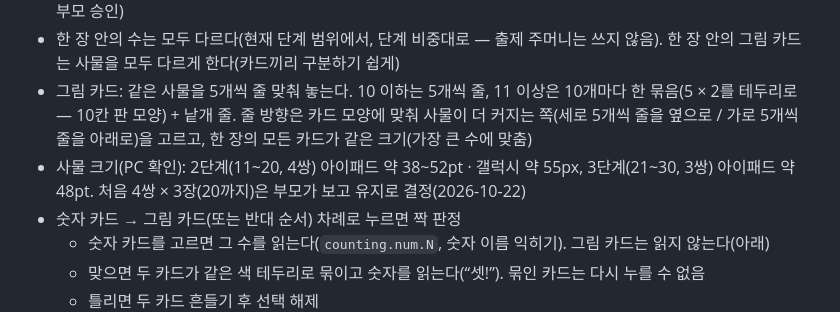
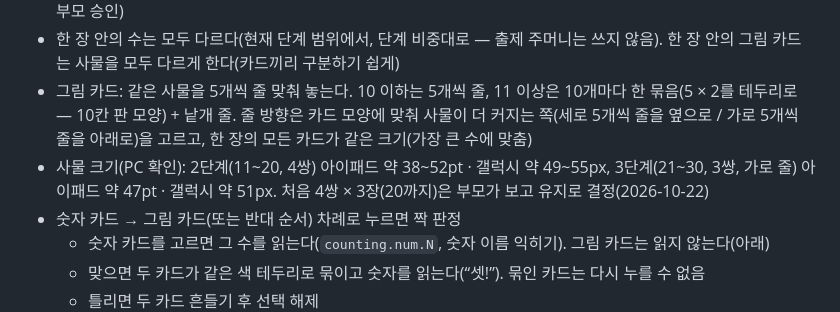
Before and after one commit to jekim8435/little-school, a Markdown page: docs/subjects/counting.md, the part around the change. GitHub-like rendering.

Commit message:
docs: 구슬 세기 점검표(갤럭시 6절·아이패드 J절)를 새 단계·10 만들기에 맞춤, 짝짓기 사물 크기 기록
Co-Authored-By: Claude Opus 5.5 <noreply@anthropic.com>

```diff
--- a/docs/subjects/counting.md
+++ b/docs/subjects/counting.md
@@ -115,7 +115,7 @@
 - 한 장에 카드 6~8장이라 02 문서 10장 ‘한 화면에 선택지 4개 이하’의 예외로 둔다(한자 짝 맞추기 10장과 같은 예외, 부모 승인)
 - 한 장 안의 수는 모두 다르다(현재 단계 범위에서, 단계 비중대로 — 출제 주머니는 쓰지 않음). 한 장 안의 그림 카드는 사물을 모두 다르게 한다(카드끼리 구분하기 쉽게)
 - 그림 카드: 같은 사물을 5개씩 줄 맞춰 놓는다. 10 이하는 5개씩 줄, 11 이상은 10개마다 한 묶음(5 × 2를 테두리로 — 10칸 판 모양) + 낱개 줄. 줄 방향은 카드 모양에 맞춰 사물이 더 커지는 쪽(세로 5개씩 줄을 옆으로 / 가로 5개씩 줄을 아래로)을 고르고, 한 장의 모든 카드가 같은 크기(가장 큰 수에 맞춤)
-- 사물 크기(PC 확인): 2단계(11~20, 4쌍) 아이패드 약 38~52pt · 갤럭시 약 55px, 3단계(21~30, 3쌍) 아이패드 약 48pt. 처음 4쌍 × 3장(20까지)은 부모가 보고 유지로 결정(2026-10-22)
+- 사물 크기(PC 확인): 2단계(11~20, 4쌍) 아이패드 약 38~52pt · 갤럭시 약 49~55px, 3단계(21~30, 3쌍, 가로 줄) 아이패드 약 47pt · 갤럭시 약 51px. 처음 4쌍 × 3장(20까지)은 부모가 보고 유지로 결정(2026-10-22)
 - 숫자 카드 → 그림 카드(또는 반대 순서) 차례로 누르면 짝 판정
   - 숫자 카드를 고르면 그 수를 읽는다(`counting.num.N`, 숫자 이름 익히기). 그림 카드는 읽지 않는다(아래)
   - 맞으면 두 카드가 같은 색 테두리로 묶이고 숫자를 읽는다(“셋!”). 묶인 카드는 다시 누를 수 없음
```
Also changed, not shown: docs/checklists/galaxy-tab-checklist.md (+11 -10 lines), docs/checklists/ipad-checklist.md (+7 -6 lines).
